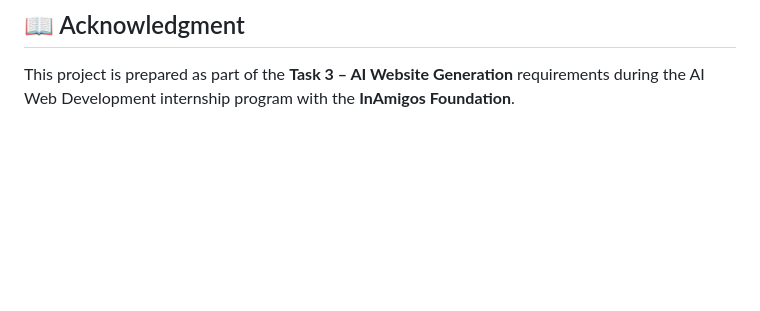
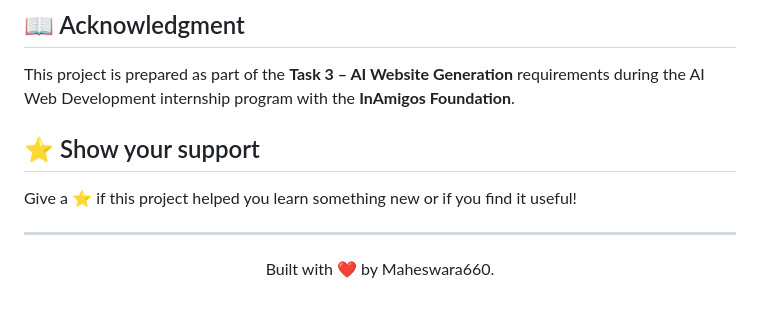
Before and after one commit to Maheswara660/Wanderlust, a Markdown page: README.md, the part around the change. GitHub-like rendering; blank space fills up the shorter version.

Commit message:
Update README.md
Provided some additional info about the project.

Co-Authored-By: Regana Ajay <330284972+regana-ajay@users.noreply.github.com>

```diff
--- a/README.md
+++ b/README.md
@@ -143,3 +143,13 @@ This project is licensed under the **GNU General Public License v3.0 (GPL-3.0)**
 ## 📖 Acknowledgment
 
 This project is prepared as part of the **Task 3 – AI Website Generation** requirements during the AI Web Development internship program with the **InAmigos Foundation**.
+
+## ⭐ Show your support
+
+Give a ⭐️ if this project helped you learn something new or if you find it useful!
+
+---
+
+<p align="center">
+  Built with ❤️ by Maheswara660.
+</p>
```
